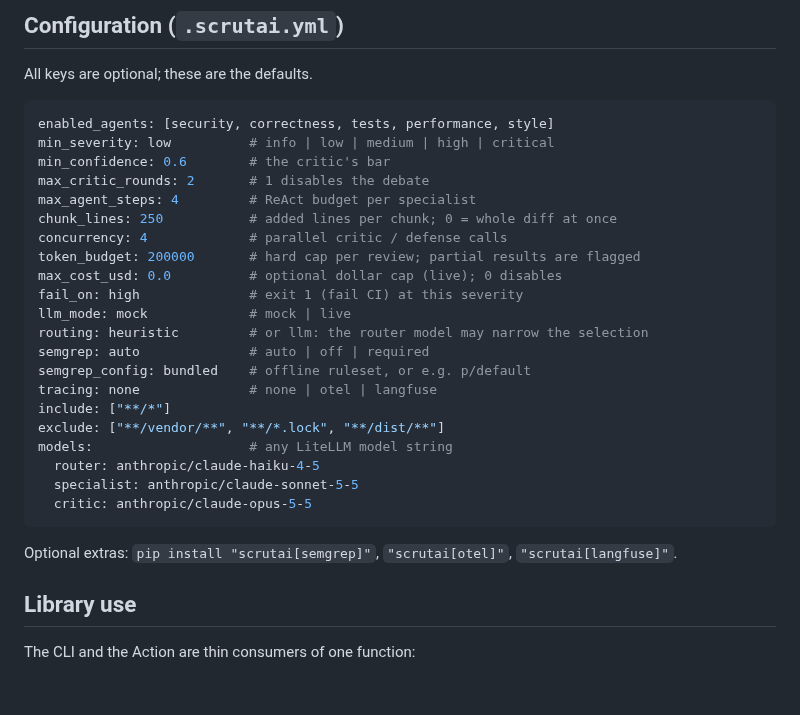
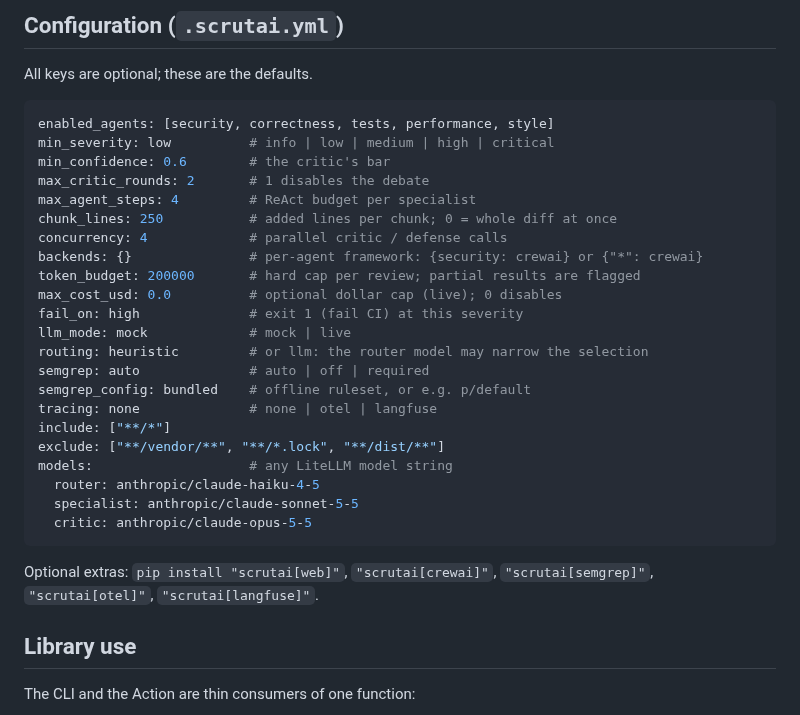
Before and after one commit to actions-marketplace-validations/imkarthiknr_Scrutai, a Markdown page: README.md, the part around one of its changes. Drawn GitHub-style; blank space fills up the shorter version.

````diff
--- a/README.md
+++ b/README.md
@@ -131,6 +179,7 @@ max_critic_rounds: 2       # 1 disables the debate
 max_agent_steps: 4         # ReAct budget per specialist
 chunk_lines: 250           # added lines per chunk; 0 = whole diff at once
 concurrency: 4             # parallel critic / defense calls
+backends: {}               # per-agent framework: {security: crewai} or {"*": crewai}
 token_budget: 200000       # hard cap per review; partial results are flagged
 max_cost_usd: 0.0          # optional dollar cap (live); 0 disables
 fail_on: high              # exit 1 (fail CI) at this severity
@@ -147,7 +196,8 @@ models:                    # any LiteLLM model string
   critic: anthropic/claude-opus-5-5
 ```
 
-Optional extras: `pip install "scrutai[semgrep]"`, `"scrutai[otel]"`, `"scrutai[langfuse]"`.
+Optional extras: `pip install "scrutai[web]"`, `"scrutai[crewai]"`, `"scrutai[semgrep]"`,
+`"scrutai[otel]"`, `"scrutai[langfuse]"`.
 
 ## Library use
 
````
Also changed, not shown: other parts of README.md (+53 -3 lines), CHANGELOG.md (+16 -0 lines), docs/ARCHITECTURE.md (+23 -7 lines), docs/images/theater.png (added), 2 other files.
